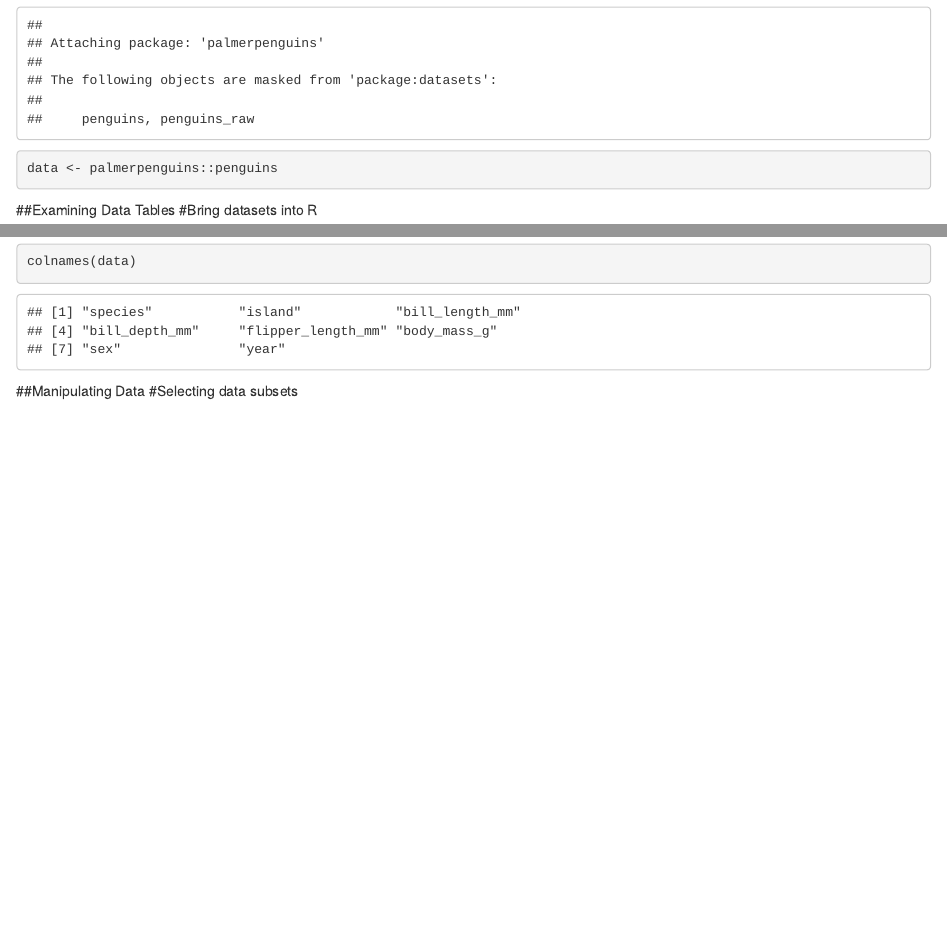
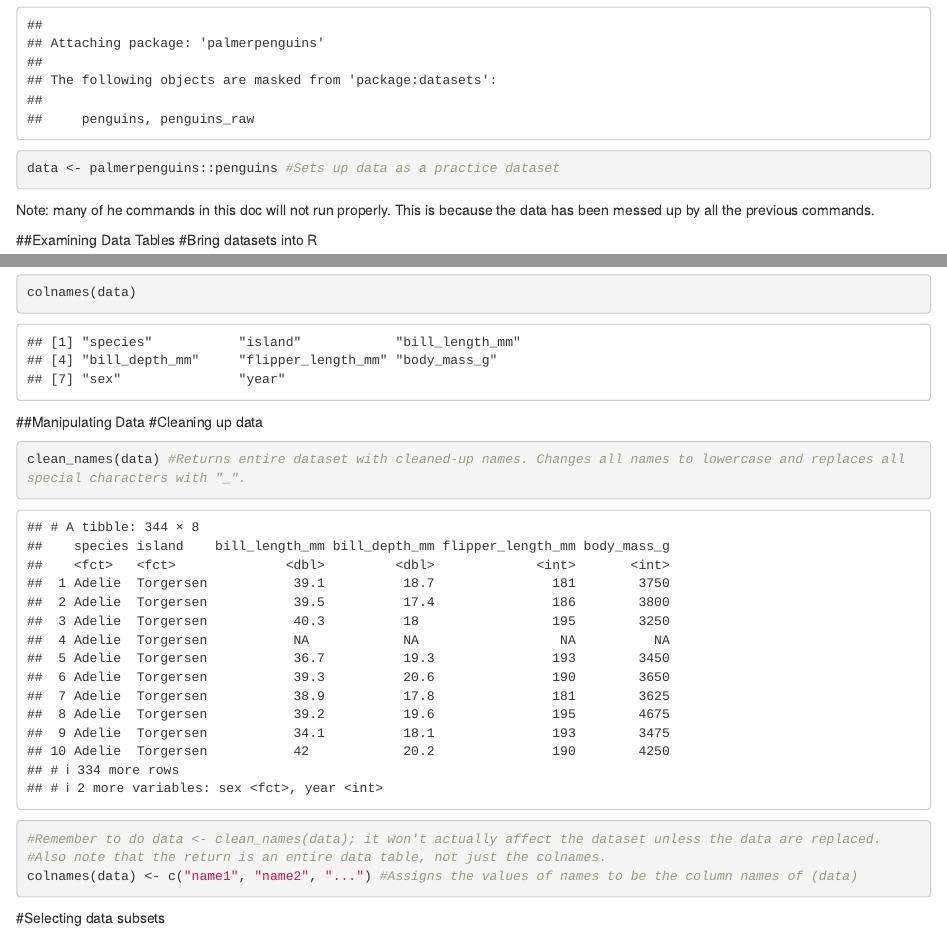
Before and after one commit to jyousif27/BIS15W2023_jyousif, an R Markdown document (useful_functions.Rmd): the page in a window 1100 px wide, from 510 px down, and a second part further down, joined at a grey line. Rendered offline with R 4.5, knitr and Pandoc, with nearby package versions; some code elsewhere in the file could not run offline; column names are cleaned by a stand-in for the janitor package.

Commit message:
Update useful_functions.Rmd

````diff
--- a/useful_functions.Rmd
+++ b/useful_functions.Rmd
@@ -18,8 +18,9 @@ library(palmerpenguins)
 ```
 
 ```{r}
-data <- palmerpenguins::penguins
+data <- palmerpenguins::penguins #Sets up data as a practice dataset
 ```
+Note: many of he commands in this doc will not run properly. This is because the data has been messed up by all the previous commands.
 
 ##Examining Data Tables
 #Bring datasets into R
@@ -42,3 +48,9 @@ colnames(data)
 ```
 
 ##Manipulating Data
+#Cleaning up data
+```{r}
+clean_names(data) #Returns entire dataset with cleaned-up names. Changes all names to lowercase and replaces all special characters with "_".
+#Remember to do data <- clean_names(data); it won't actually affect the dataset unless the data are replaced.
+#Also note that the return is an entire data table, not just the colnames.
+colnames(data) <- c("name1", "name2", "...") #Assigns the values of names to be the column names of (data)
````
Also changed, not shown: useful_functions.Rmd (9 more changed lines).
